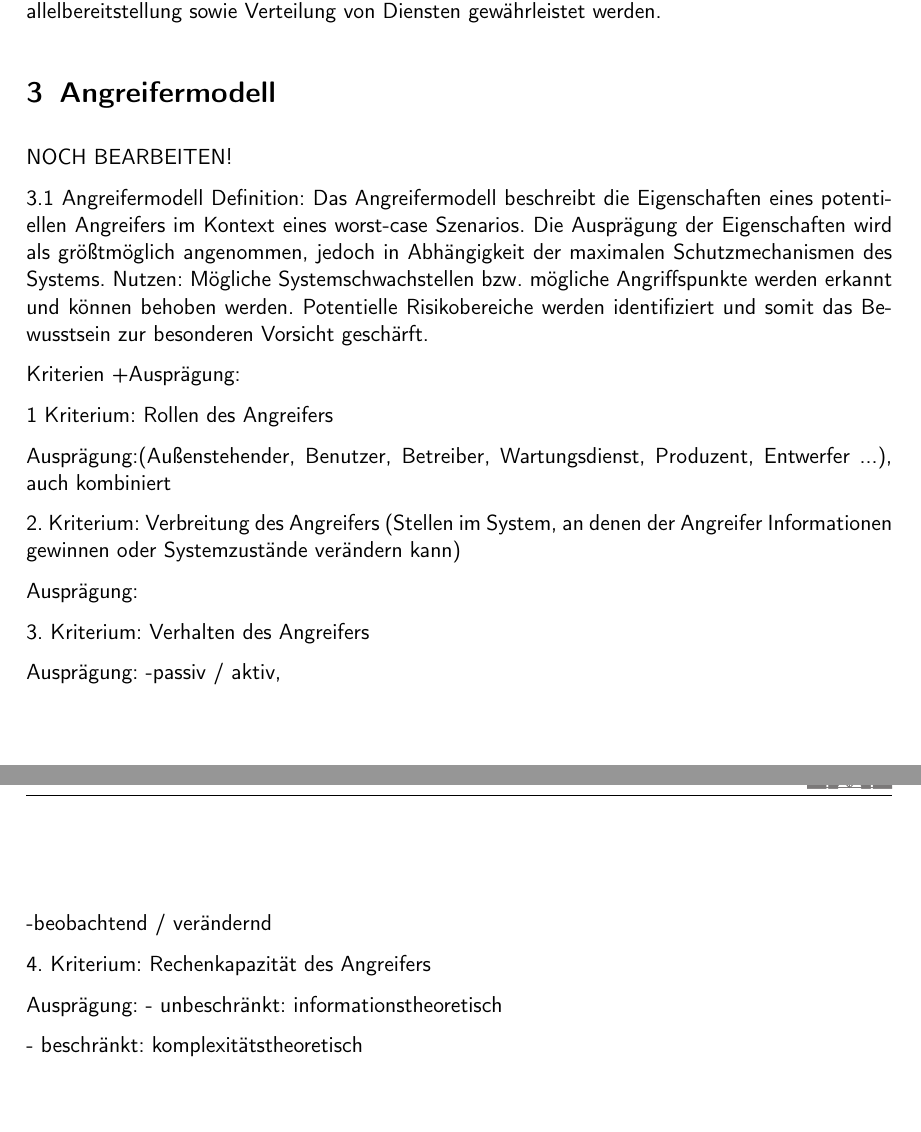
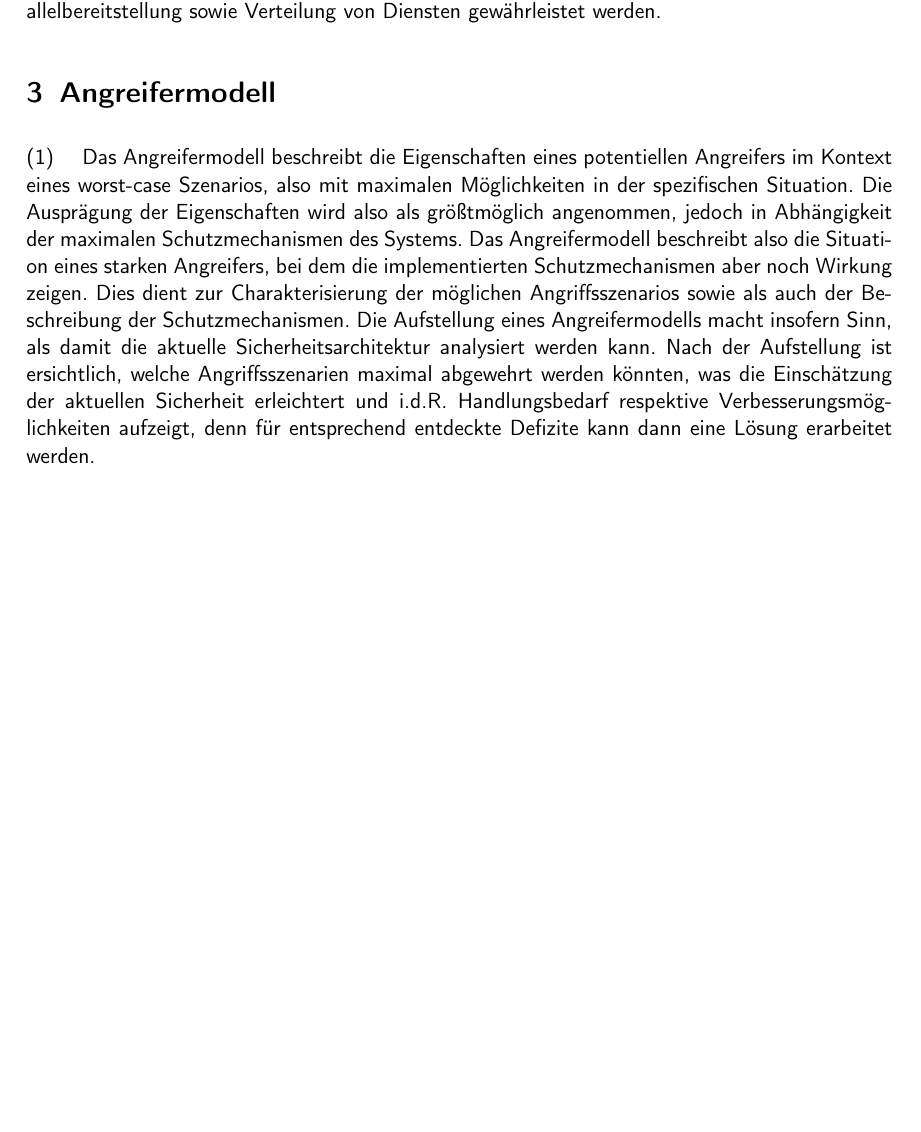
Before and after one commit to Daniel451/GSS, a LaTeX document (solution1/solution1.tex): two parts of pages 3 and 4 of 4 before the commit and part of page 3 of 3 after it, the two joined at a grey line, cut so that both start at the same text, the shorter picture padded with empty space. Compiled offline with pdfLaTeX; the source files are stored in an older character set and shown here as Unicode; an older LaTeX class or package is replaced by its successor.

Commit message:
3.1 anfang

```diff
--- a/solution1/solution1.tex
+++ b/solution1/solution1.tex
@@ -102,35 +102,20 @@ Erreichbarkeit kann ebenso wie die Verfügbarkeit durch regelmäßige Überprüf
 
 \aufgabe{Angreifermodell}
 
-NOCH BEARBEITEN!
+(1) \quad
+Das Angreifermodell beschreibt die Eigenschaften eines potentiellen Angreifers im Kontext eines worst-case Szenarios, also mit maximalen Möglichkeiten in der spezifischen Situation. Die Ausprägung der
+Eigenschaften wird also als größtmöglich angenommen, jedoch in Abhängigkeit der maximalen Schutzmechanismen des Systems. Das Angreifermodell beschreibt also die Situation eines starken Angreifers, bei
+dem die implementierten Schutzmechanismen aber noch Wirkung zeigen. Dies dient zur Charakterisierung der möglichen Angriffsszenarios sowie als auch der Beschreibung der Schutzmechanismen.
+Die Aufstellung eines Angreifermodells macht insofern Sinn, als damit die aktuelle Sicherheitsarchitektur analysiert werden kann. Nach der Aufstellung ist ersichtlich, welche Angriffsszenarien maximal abgewehrt
+werden könnten, was die Einschätzung der aktuellen Sicherheit erleichtert und i.d.R. Handlungsbedarf respektive Verbesserungsmöglichkeiten aufzeigt, denn für entsprechend entdeckte Defizite kann dann eine
+Lösung erarbeitet werden.
 
-3.1 Angreifermodell
-Definition: Das Angreifermodell beschreibt die Eigenschaften eines potentiellen Angreifers im Kontext eines worst-case Szenarios. Die Ausprägung der
-Eigenschaften wird als größtmöglich angenommen,  jedoch in Abhängigkeit der maximalen Schutzmechanismen des Systems.
-Nutzen: Mögliche Systemschwachstellen bzw. mögliche Angriffspunkte werden erkannt und können behoben werden.
-Potentielle Risikobereiche werden identifiziert und somit das Bewusstsein zur besonderen Vorsicht geschärft.
 
-Kriterien +Ausprägung:
 
-1 Kriterium: Rollen des Angreifers
 
-    Ausprägung:(Außenstehender, Benutzer, Betreiber, Wartungsdienst, Produzent, Entwerfer ...), auch kombiniert
 
-2. Kriterium: Verbreitung des Angreifers (Stellen im System, an denen der Angreifer Informationen gewinnen oder  Systemzustände verändern kann)
 
-    Ausprägung:
 
-3. Kriterium: Verhalten des Angreifers
-
-    Ausprägung: -passiv / aktiv,
-
-    -beobachtend / verändernd
-
-4. Kriterium:  Rechenkapazität des Angreifers
-
-    Ausprägung: - unbeschränkt: informationstheoretisch
-
-    - beschränkt: komplexitätstheoretisch
 
 
 
```
Also changed, not shown: solution1/solution1.pdf, 2 other files.
